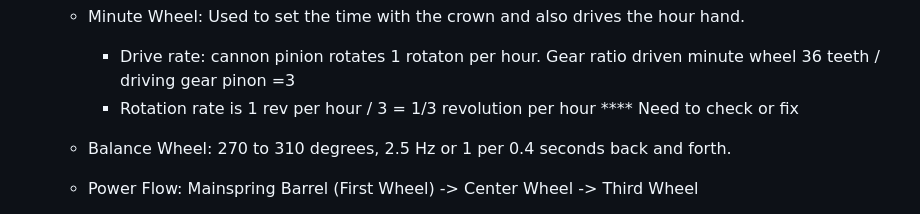
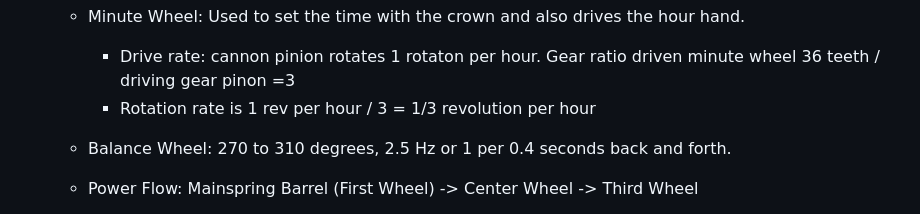
Before and after one commit to jmogl/ETA-6497_Watch_Movement_Sim, a Markdown page: README.md, the part around the change printed below. Drawn GitHub-style.

```diff
--- a/README.md
+++ b/README.md
@@ -90,7 +90,7 @@ Fusion 360 / Blender Notes:
 	- Hour Wheel rotates 1 revolution every 12 hours (720 min).
 	- Minute Wheel: Used to set the time with the crown and also drives the hour hand.
 		- Drive rate: cannon pinion rotates 1 rotaton per hour. Gear ratio driven minute wheel 36 teeth / driving gear pinon =3
-		- Rotation rate is 1 rev per hour / 3 = 1/3 revolution per hour  **** Need to check or fix
+		- Rotation rate is 1 rev per hour / 3 = 1/3 revolution per hour
 	- Balance Wheel: 270 to 310 degrees, 2.5 Hz or 1 per 0.4 seconds back and forth.
 	- Power Flow: Mainspring Barrel (First Wheel) -> Center Wheel -> Third Wheel
 	- Time Delay (Locking Phase)
```
Also changed, not shown: other parts of README.md (+1 -1 lines).
